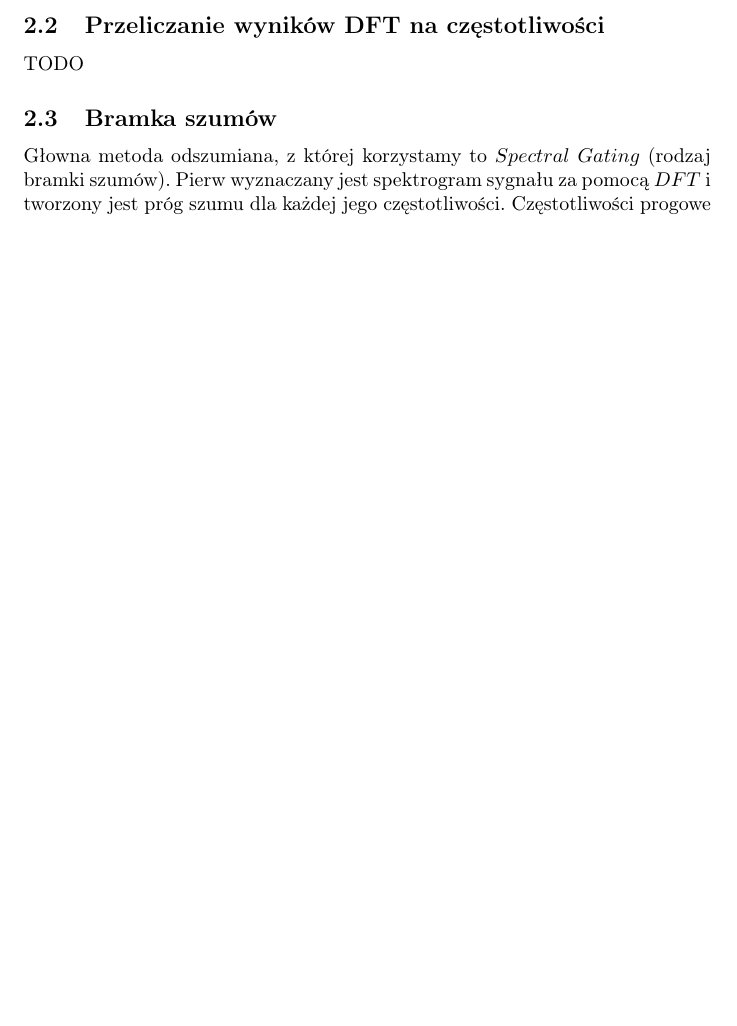
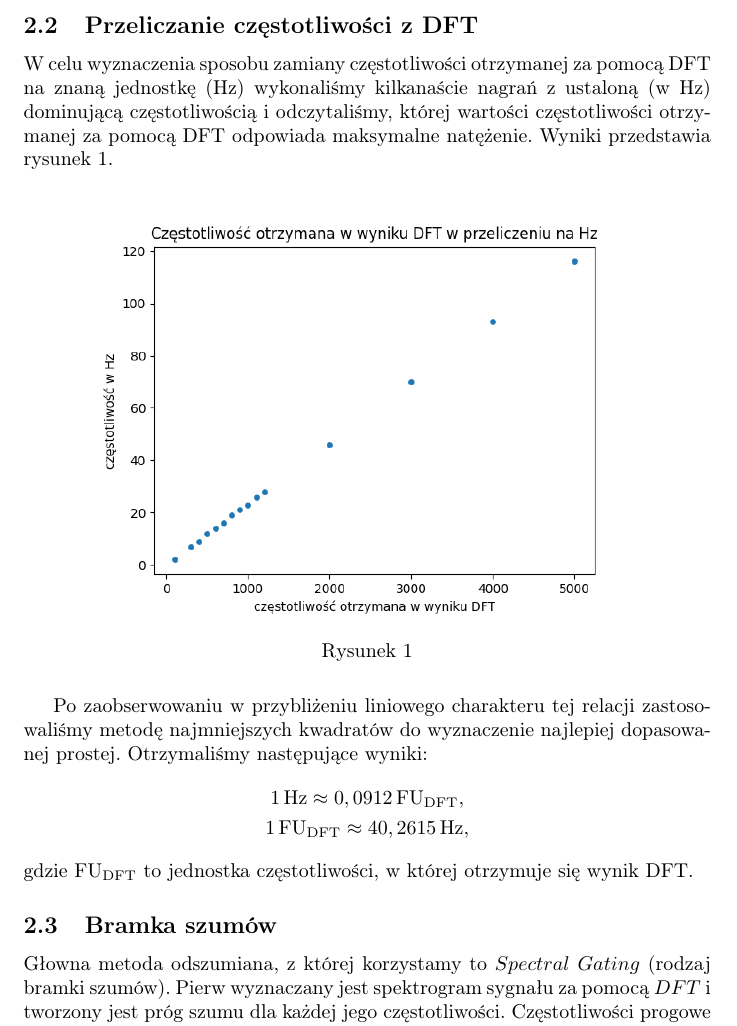
Before and after one commit to MichalTarnacki/SI_projekt, a LaTeX document (tex/sprawozdanie.tex): part of page 2 of 9 before the commit and part of page 2 of 10 after it, cut at the place of the change, the shorter picture padded with empty space. Compiled offline with pdfLaTeX.

Commit message:
Przelicznie czestostliwosci dodane do sprawozdania

```diff
--- a/tex/sprawozdanie.tex
+++ b/tex/sprawozdanie.tex
@@ -16,7 +16,7 @@
 \usepackage{caption}
 \usepackage{hyperref}
 \usepackage{float}
-
+\usepackage{siunitx}
 
 \usepackage{etoolbox}
 \patchcmd{\thebibliography}{\section*{\refname}}{}{}{}
@@ -88,8 +88,19 @@ W dalszych rozważaniach wykorzystujemy także średnią częstotliwość, któr
 	\bar{f} = \frac{\Sigma_ffI_f}{I}
 \end{gather*}
 Wykorzystujemy implementację transformaty z biblioteki $numpy$.
-\subsection{Przeliczanie wyników DFT na częstotliwości}
-TODO
+\subsection{Przeliczanie częstotliwości z DFT}
+W celu wyznaczenia sposobu zamiany częstotliwości otrzymanej za pomocą DFT na znaną jednostkę (Hz) wykonaliśmy kilkanaście nagrań z ustaloną (w Hz) dominującą częstotliwością i odczytaliśmy, której wartości częstotliwości otrzymanej za pomocą DFT odpowiada maksymalne natężenie. Wyniki przedstawia rysunek 1.
+\begin{figure}[H]
+	\centering
+	\includegraphics[width=10cm]{przeliczanie_dft_hz}
+	\caption{}
+\end{figure}
+Po zaobserwowaniu w przybliżeniu liniowego charakteru tej relacji zastosowaliśmy metodę najmniejszych kwadratów do wyznaczenie najlepiej dopasowanej prostej. Otrzymaliśmy następujące wyniki:
+\begin{gather*}
+	1\,\unit{Hz}\approx0,0912\,\unit{FU_{DFT}},\\
+	1\,\unit{FU_{DFT}}\approx40,2615\,\unit{Hz},
+\end{gather*}
+gdzie \unit{FU_{DFT}} to jednostka częstotliwości, w której otrzymuje się wynik DFT.
 \subsection{Bramka szumów}
 Głowna metoda odszumiana, z której korzystamy to $Spectral$ $Gating$ (rodzaj bramki szumów).  Pierw wyznaczany jest spektrogram sygnału za pomocą $DFT$ i
 tworzony jest próg szumu dla każdej jego częstotliwości.
```
Also changed, not shown: tex/obrazy/przeliczanie_dft_hz.png (added), tex/sprawozdanie.pdf, 2 other files.
